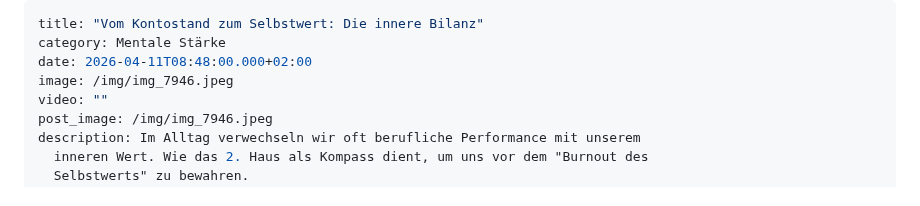
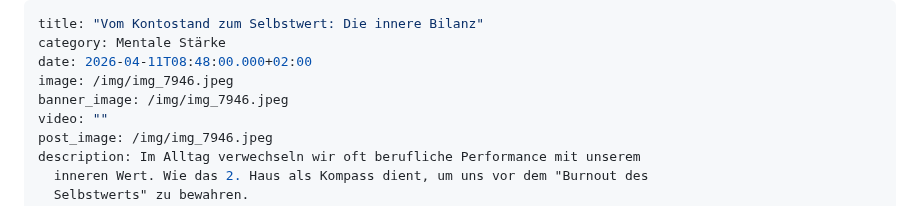
Before and after one commit to chreever/zeitqualitaet, a Markdown page: posts/vom-kontostand-zum-selbstwert-die-innere-bilanz.md, the part around the change. GitHub-like rendering.

Commit message:
Update Beiträge “vom-kontostand-zum-selbstwert-die-innere-bilanz”

```diff
--- a/posts/vom-kontostand-zum-selbstwert-die-innere-bilanz.md
+++ b/posts/vom-kontostand-zum-selbstwert-die-innere-bilanz.md
@@ -3,6 +3,7 @@ title: "Vom Kontostand zum Selbstwert: Die innere Bilanz"
 category: Mentale Stärke
 date: 2026-04-11T08:48:00.000+02:00
 image: /img/img_7946.jpeg
+banner_image: /img/img_7946.jpeg
 video: ""
 post_image: /img/img_7946.jpeg
 description: Im Alltag verwechseln wir oft berufliche Performance mit unserem
```
